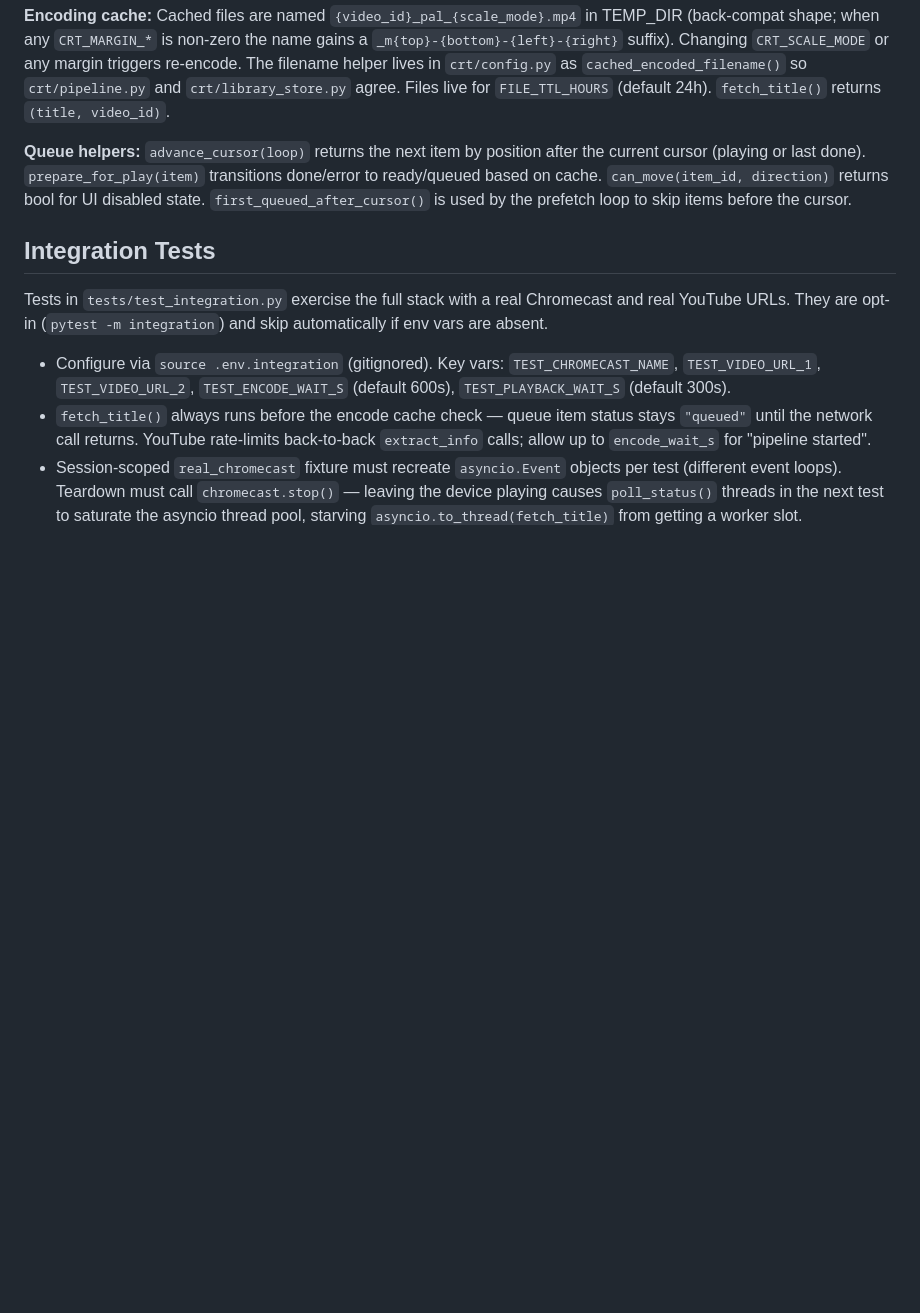
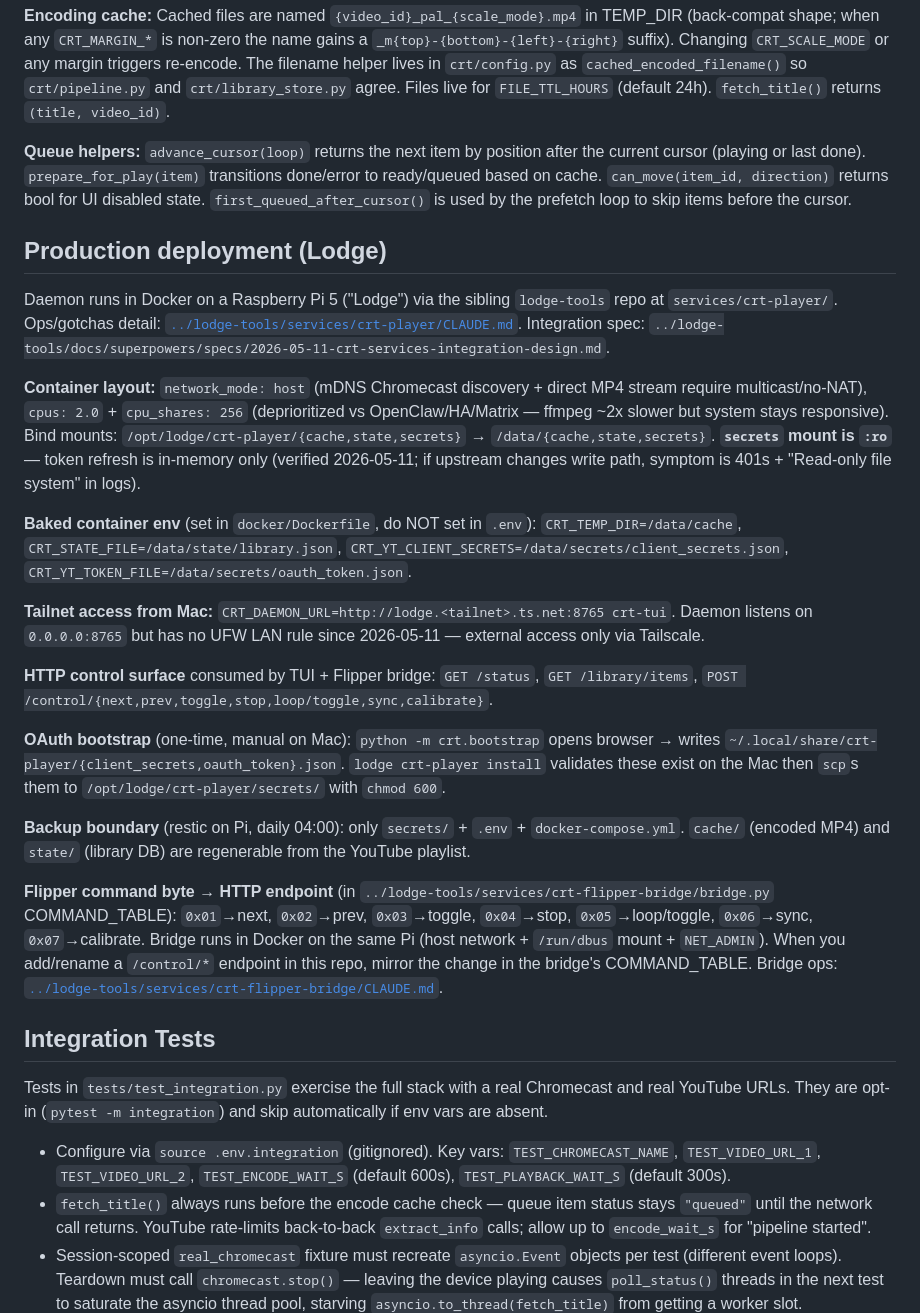
Before and after one commit to flocca/crt-player, a Markdown page: CLAUDE.md, the part around the change. GitHub-like rendering; blank space fills up the shorter version.

```diff
--- a/CLAUDE.md
+++ b/CLAUDE.md
@@ -54,6 +54,24 @@ TUI app (Textual) that downloads YouTube videos, converts them to 4:3 PAL (768x5
 
 **Queue helpers:** `advance_cursor(loop)` returns the next item by position after the current cursor (playing or last done). `prepare_for_play(item)` transitions done/error to ready/queued based on cache. `can_move(item_id, direction)` returns bool for UI disabled state. `first_queued_after_cursor()` is used by the prefetch loop to skip items before the cursor.
 
+## Production deployment (Lodge)
+
+Daemon runs in Docker on a Raspberry Pi 5 ("Lodge") via the sibling `lodge-tools` repo at `services/crt-player/`. Ops/gotchas detail: [`../lodge-tools/services/crt-player/CLAUDE.md`](../lodge-tools/services/crt-player/CLAUDE.md). Integration spec: `../lodge-tools/docs/superpowers/specs/2026-05-11-crt-services-integration-design.md`.
+
+**Container layout:** `network_mode: host` (mDNS Chromecast discovery + direct MP4 stream require multicast/no-NAT), `cpus: 2.0` + `cpu_shares: 256` (deprioritized vs OpenClaw/HA/Matrix — ffmpeg ~2x slower but system stays responsive). Bind mounts: `/opt/lodge/crt-player/{cache,state,secrets}` → `/data/{cache,state,secrets}`. **`secrets` mount is `:ro`** — token refresh is in-memory only (verified 2026-05-11; if upstream changes write path, symptom is 401s + "Read-only file system" in logs).
+
+**Baked container env** (set in `docker/Dockerfile`, do NOT set in `.env`): `CRT_TEMP_DIR=/data/cache`, `CRT_STATE_FILE=/data/state/library.json`, `CRT_YT_CLIENT_SECRETS=/data/secrets/client_secrets.json`, `CRT_YT_TOKEN_FILE=/data/secrets/oauth_token.json`.
+
+**Tailnet access from Mac:** `CRT_DAEMON_URL=http://lodge.<tailnet>.ts.net:8765 crt-tui`. Daemon listens on `0.0.0.0:8765` but has no UFW LAN rule since 2026-05-11 — external access only via Tailscale.
+
+**HTTP control surface** consumed by TUI + Flipper bridge: `GET /status`, `GET /library/items`, `POST /control/{next,prev,toggle,stop,loop/toggle,sync,calibrate}`.
+
+**OAuth bootstrap** (one-time, manual on Mac): `python -m crt.bootstrap` opens browser → writes `~/.local/share/crt-player/{client_secrets,oauth_token}.json`. `lodge crt-player install` validates these exist on the Mac then `scp`s them to `/opt/lodge/crt-player/secrets/` with `chmod 600`.
+
+**Backup boundary** (restic on Pi, daily 04:00): only `secrets/` + `.env` + `docker-compose.yml`. `cache/` (encoded MP4) and `state/` (library DB) are regenerable from the YouTube playlist.
+
+**Flipper command byte → HTTP endpoint** (in `../lodge-tools/services/crt-flipper-bridge/bridge.py` COMMAND_TABLE): `0x01`→next, `0x02`→prev, `0x03`→toggle, `0x04`→stop, `0x05`→loop/toggle, `0x06`→sync, `0x07`→calibrate. Bridge runs in Docker on the same Pi (host network + `/run/dbus` mount + `NET_ADMIN`). When you add/rename a `/control/*` endpoint in this repo, mirror the change in the bridge's COMMAND_TABLE. Bridge ops: [`../lodge-tools/services/crt-flipper-bridge/CLAUDE.md`](../lodge-tools/services/crt-flipper-bridge/CLAUDE.md).
+
 ## Integration Tests
 
 Tests in `tests/test_integration.py` exercise the full stack with a real Chromecast and real YouTube URLs. They are opt-in (`pytest -m integration`) and skip automatically if env vars are absent.
```
